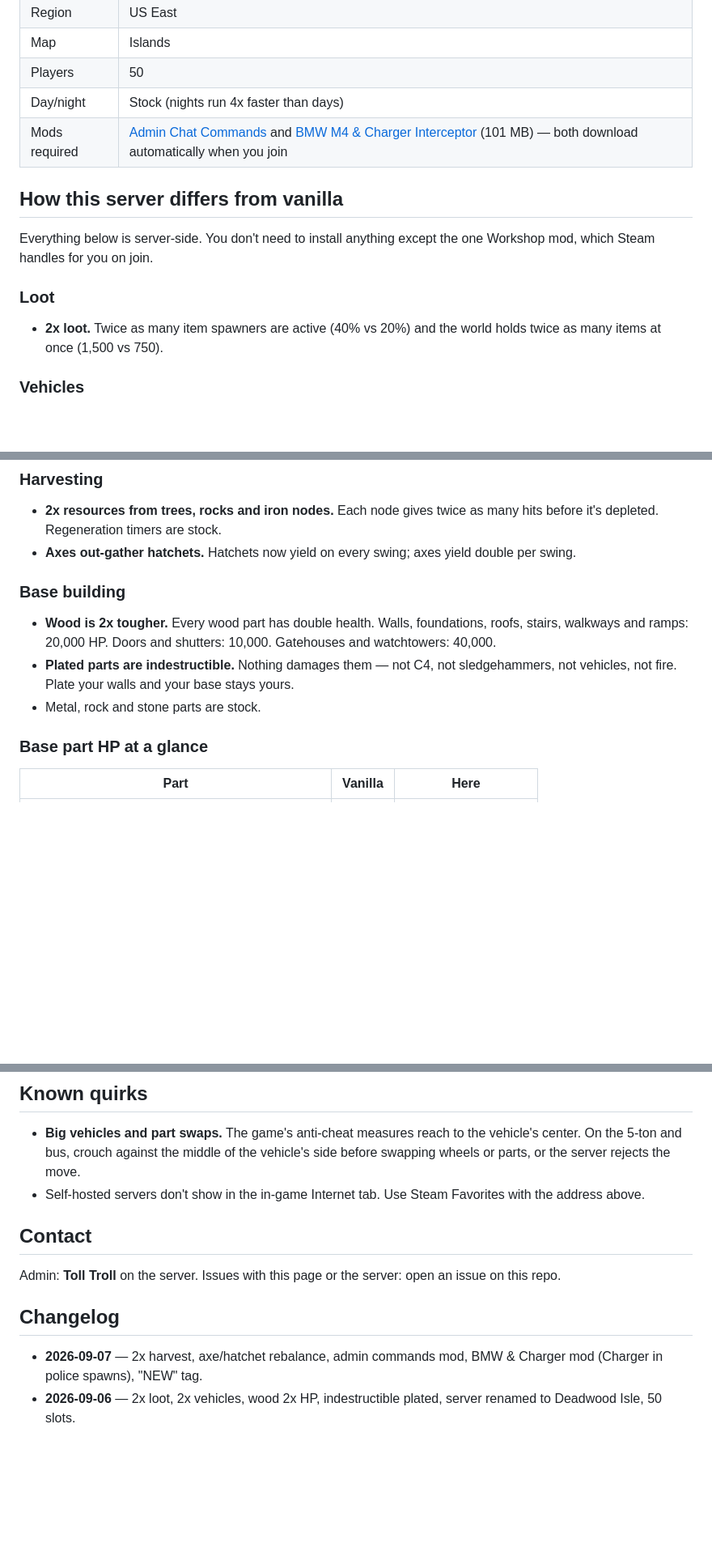
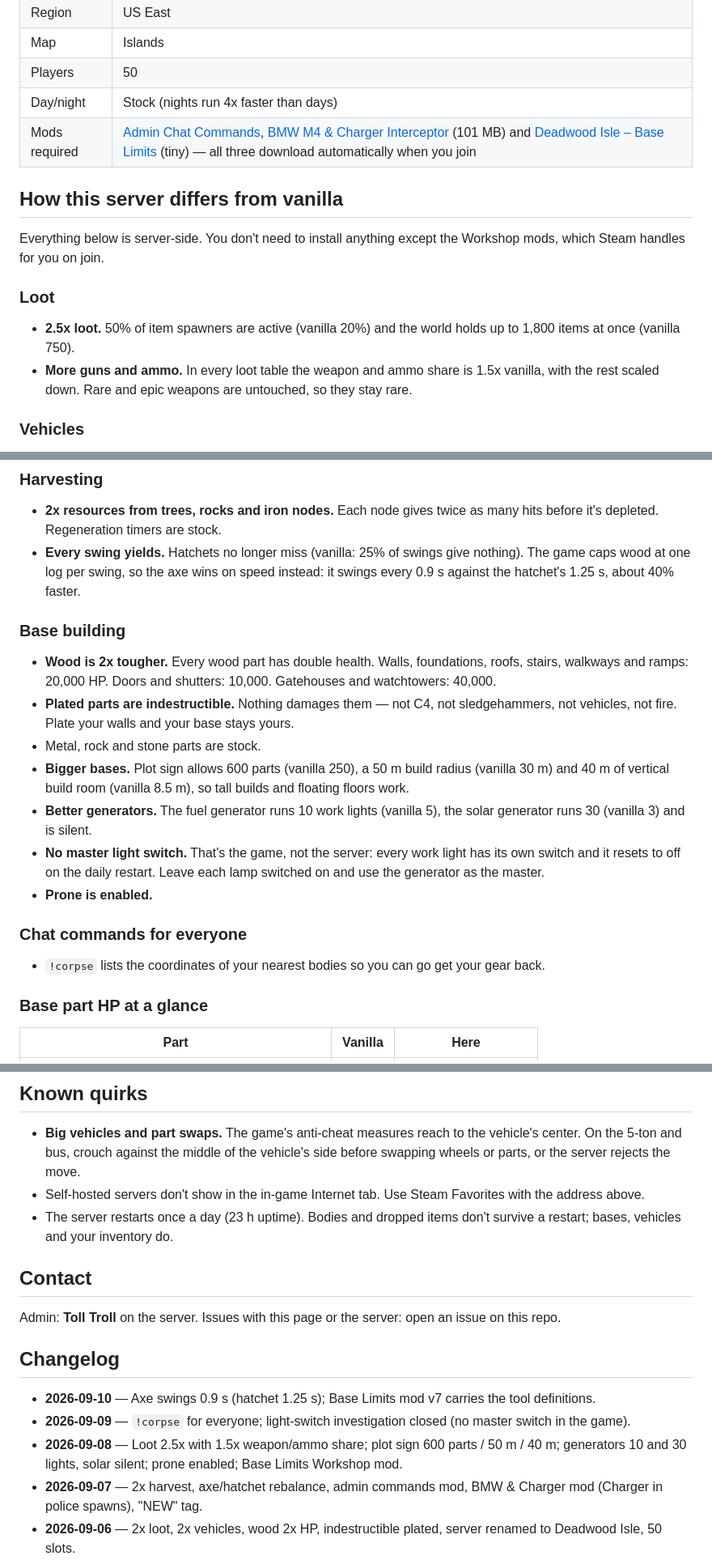
Before and after one commit to rudeboi1992/deadwood-isle, a Markdown page: README.md, 3 parts joined by grey strips. Shown at 81% size. GitHub-like rendering; blank space fills up the shorter version.

Commit message:
Loot 2.5x + weapon share, base limits, generators, axe speed, !corpse, changelog
Co-Authored-By: Claude Fable 5.1 <noreply@anthropic.com>
Claude-Session: https://claude.ai/code/session_01BA3ovr1RGUfVsbxeD3VMRz

```diff
--- a/README.md
+++ b/README.md
@@ -9,14 +9,15 @@
 | Map | Islands |
 | Players | 50 |
 | Day/night | Stock (nights run 4x faster than days) |
-| Mods required | [Admin Chat Commands](https://steamcommunity.com/sharedfiles/filedetails/?id=2217434939) and [BMW M4 & Charger Interceptor](https://steamcommunity.com/sharedfiles/filedetails/?id=2005194385) (101 MB) — both download automatically when you join |
+| Mods required | [Admin Chat Commands](https://steamcommunity.com/sharedfiles/filedetails/?id=2217434939), [BMW M4 & Charger Interceptor](https://steamcommunity.com/sharedfiles/filedetails/?id=2005194385) (101 MB) and [Deadwood Isle – Base Limits](https://steamcommunity.com/sharedfiles/filedetails/?id=3797893300) (tiny) — all three download automatically when you join |
 
 ## How this server differs from vanilla
 
-Everything below is server-side. You don't need to install anything except the one Workshop mod, which Steam handles for you on join.
+Everything below is server-side. You don't need to install anything except the Workshop mods, which Steam handles for you on join.
 
 ### Loot
-- **2x loot.** Twice as many item spawners are active (40% vs 20%) and the world holds twice as many items at once (1,500 vs 750).
+- **2.5x loot.** 50% of item spawners are active (vanilla 20%) and the world holds up to 1,800 items at once (vanilla 750).
+- **More guns and ammo.** In every loot table the weapon and ammo share is 1.5x vanilla, with the rest scaled down. Rare and epic weapons are untouched, so they stay rare.
 
 ### Vehicles
 - **2x vehicles.** Every vehicle category spawns double the stock minimum, so more cars, trucks, boats and bikes on the map.
@@ -25,12 +26,19 @@ Everything below is server-side. You don't need to install anything except the o
 
 ### Harvesting
 - **2x resources from trees, rocks and iron nodes.** Each node gives twice as many hits before it's depleted. Regeneration timers are stock.
-- **Axes out-gather hatchets.** Hatchets now yield on every swing; axes yield double per swing.
+- **Every swing yields.** Hatchets no longer miss (vanilla: 25% of swings give nothing). The game caps wood at one log per swing, so the axe wins on speed instead: it swings every 0.9 s against the hatchet's 1.25 s, about 40% faster.
 
 ### Base building
 - **Wood is 2x tougher.** Every wood part has double health. Walls, foundations, roofs, stairs, walkways and ramps: 20,000 HP. Doors and shutters: 10,000. Gatehouses and watchtowers: 40,000.
 - **Plated parts are indestructible.** Nothing damages them — not C4, not sledgehammers, not vehicles, not fire. Plate your walls and your base stays yours.
 - Metal, rock and stone parts are stock.
+- **Bigger bases.** Plot sign allows 600 parts (vanilla 250), a 50 m build radius (vanilla 30 m) and 40 m of vertical build room (vanilla 8.5 m), so tall builds and floating floors work.
+- **Better generators.** The fuel generator runs 10 work lights (vanilla 5), the solar generator runs 30 (vanilla 3) and is silent.
+- **No master light switch.** That's the game, not the server: every work light has its own switch and it resets to off on the daily restart. Leave each lamp switched on and use the generator as the master.
+- **Prone is enabled.**
+
+### Chat commands for everyone
+- `!corpse` lists the coordinates of your nearest bodies so you can go get your gear back.
 
 ### Base part HP at a glance
 
@@ -61,11 +69,15 @@ No schedule. The world wipes only when base clutter hurts performance or new pla
 ## Known quirks
 - **Big vehicles and part swaps.** The game's anti-cheat measures reach to the vehicle's center. On the 5-ton and bus, crouch against the middle of the vehicle's side before swapping wheels or parts, or the server rejects the move.
 - Self-hosted servers don't show in the in-game Internet tab. Use Steam Favorites with the address above.
+- The server restarts once a day (23 h uptime). Bodies and dropped items don't survive a restart; bases, vehicles and your inventory do.
 
 ## Contact
 Admin: **Toll Troll** on the server. Issues with this page or the server: open an issue on this repo.
 
 ## Changelog
+- **2026-09-10** — Axe swings 0.9 s (hatchet 1.25 s); Base Limits mod v7 carries the tool definitions.
+- **2026-09-09** — `!corpse` for everyone; light-switch investigation closed (no master switch in the game).
+- **2026-09-08** — Loot 2.5x with 1.5x weapon/ammo share; plot sign 600 parts / 50 m / 40 m; generators 10 and 30 lights, solar silent; prone enabled; Base Limits Workshop mod.
 - **2026-09-07** — 2x harvest, axe/hatchet rebalance, admin commands mod, BMW & Charger mod (Charger in police spawns), "NEW" tag.
 - **2026-09-06** — 2x loot, 2x vehicles, wood 2x HP, indestructible plated, server renamed to Deadwood Isle, 50 slots.
 - **2026-09-05** — Server launched.
```
